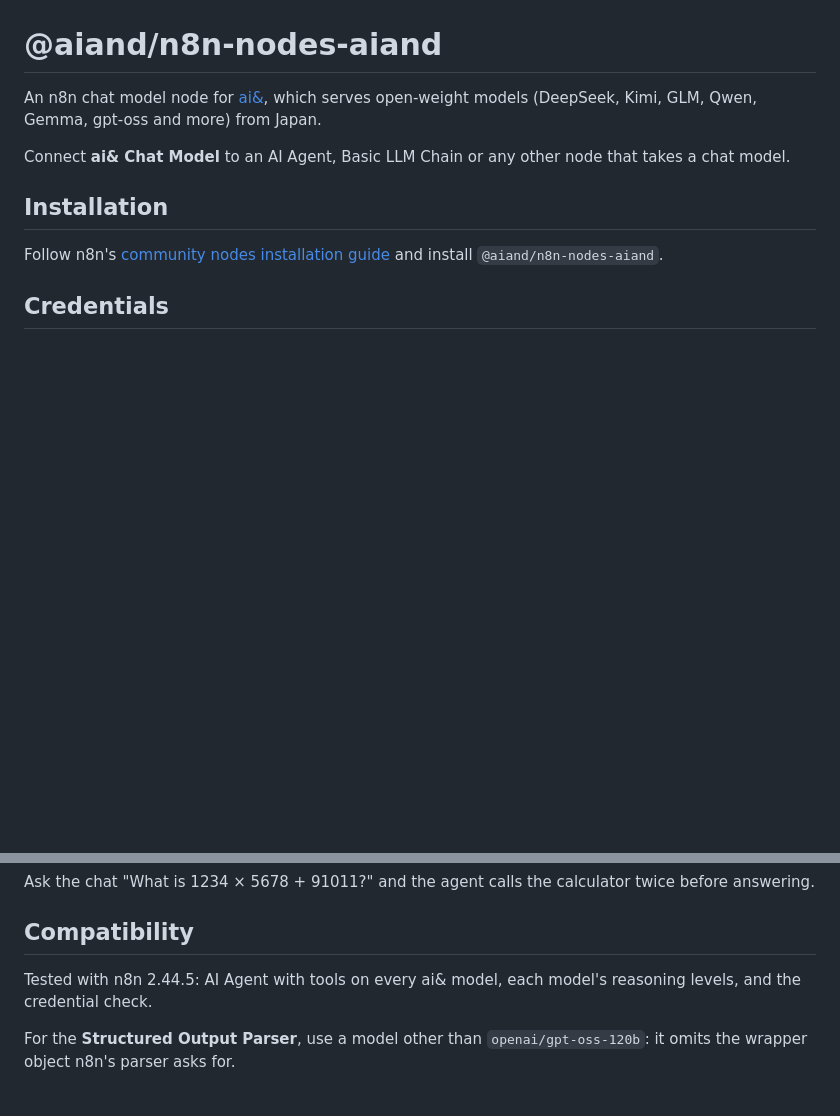
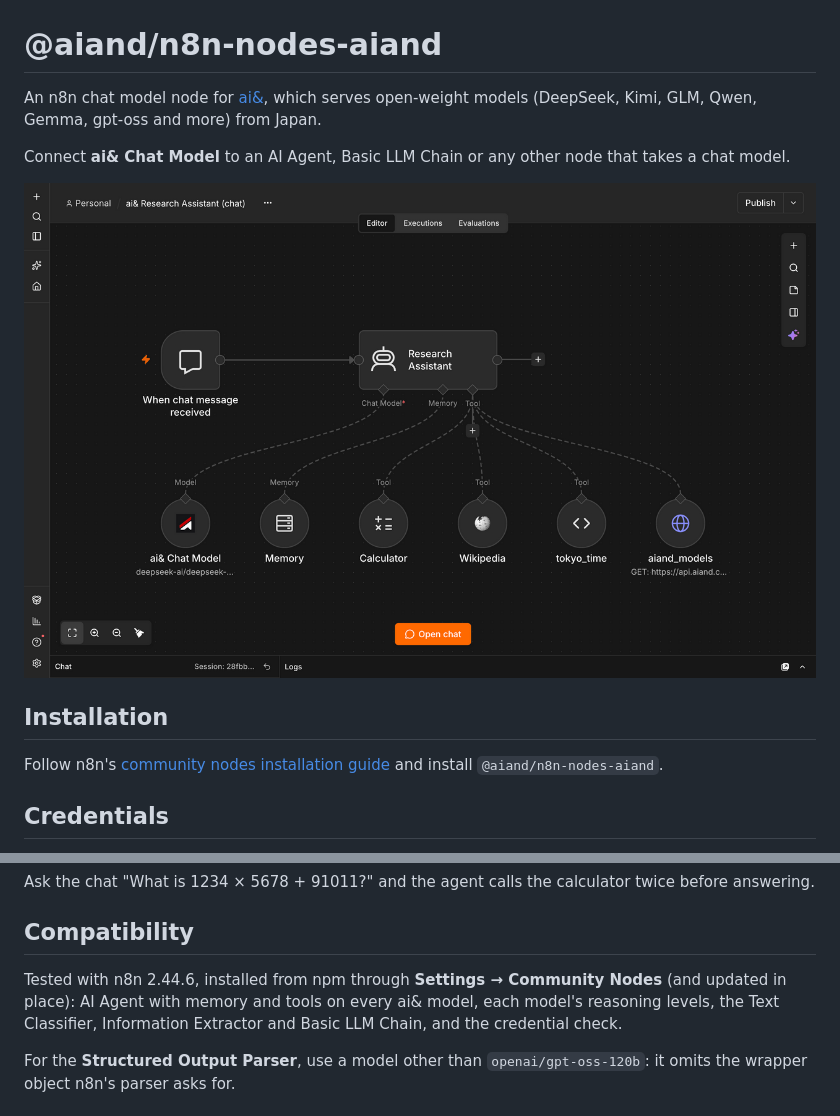
Before and after one commit to aiandlabs/n8n-nodes-aiand, a Markdown page: README.md, 2 parts joined by grey strips. GitHub-like rendering; pictures changed too: docs/agent-workflow.png (added); blank space fills up the shorter version.

Commit message:
README: workflow screenshot, tested on n8n 2.44.6 (#9)
## What

- A screenshot of **ai& Chat Model** as the model of an AI Agent with
memory and four tools, from a local n8n 2.44.6.
- Compatibility now says n8n 2.44.6, installed from npm through
**Settings → Community Nodes** and updated in place, and lists what was
exercised: AI Agent with memory and tools on every model, reasoning
levels, Text Classifier, Information Extractor, Basic LLM Chain, and the
credential check.

The image is linked by absolute `raw.githubusercontent.com` URL so it
renders on npm as well as GitHub. `docs/` isn't in `files`, so the npm
tarball is unchanged; npm shows the new README from the next release.

No version bump: README only.

```diff
--- a/README.md
+++ b/README.md
@@ -3,6 +3,8 @@
 An n8n chat model node for [ai&](https://aiand.com), which serves open-weight models (DeepSeek, Kimi, GLM, Qwen, Gemma, gpt-oss and more) from Japan.
 
 Connect **ai& Chat Model** to an AI Agent, Basic LLM Chain or any other node that takes a chat model.
+
+![ai& Chat Model as the model of an AI Agent with memory and tools](https://raw.githubusercontent.com/aiandlabs/n8n-nodes-aiand/main/docs/agent-workflow.png)
 
 ## Installation
 
@@ -39,7 +41,7 @@ Ask the chat "What is 1234 × 5678 + 91011?" and the agent calls the calculator
 
 ## Compatibility
 
-Tested with n8n 2.44.5: AI Agent with tools on every ai& model, each model's reasoning levels, and the credential check.
+Tested with n8n 2.44.6, installed from npm through **Settings → Community Nodes** (and updated in place): AI Agent with memory and tools on every ai& model, each model's reasoning levels, the Text Classifier, Information Extractor and Basic LLM Chain, and the credential check.
 
 For the **Structured Output Parser**, use a model other than `openai/gpt-oss-120b`: it omits the wrapper object n8n's parser asks for.
 
```
